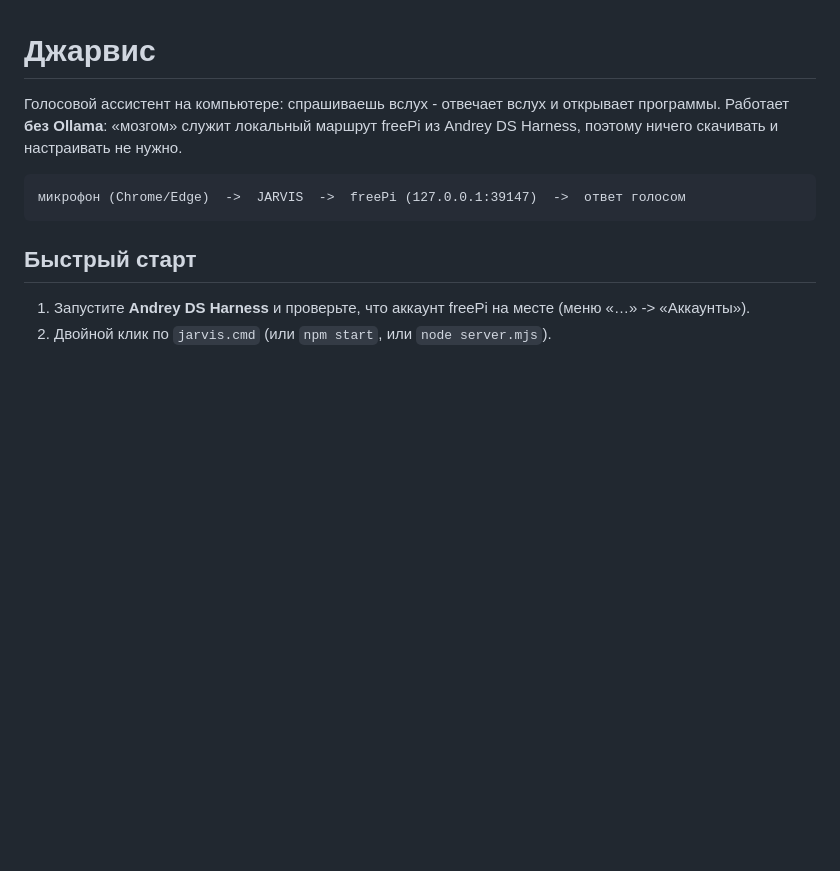
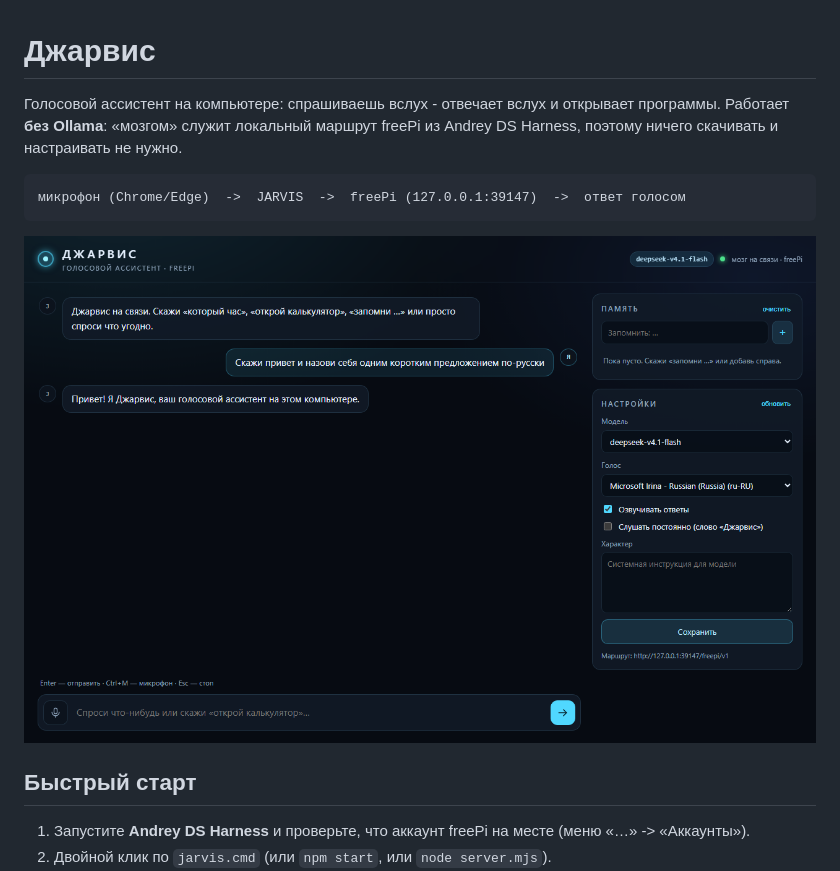
Before and after one commit to htsgladiatis/deeph, a Markdown page: Jarvis/README.md, the part around the change. Drawn GitHub-style; pictures changed too: Jarvis/docs/screen.png (added); blank space fills up the shorter version.

Commit message:
Add Jarvis screenshot to README

````diff
--- a/Jarvis/README.md
+++ b/Jarvis/README.md
@@ -7,6 +7,8 @@ Andrey DS Harness, поэтому ничего скачивать и настр
 ```
 микрофон (Chrome/Edge)  ->  JARVIS  ->  freePi (127.0.0.1:39147)  ->  ответ голосом
 ```
+
+![Джарвис](docs/screen.png)
 
 ## Быстрый старт
 
````
